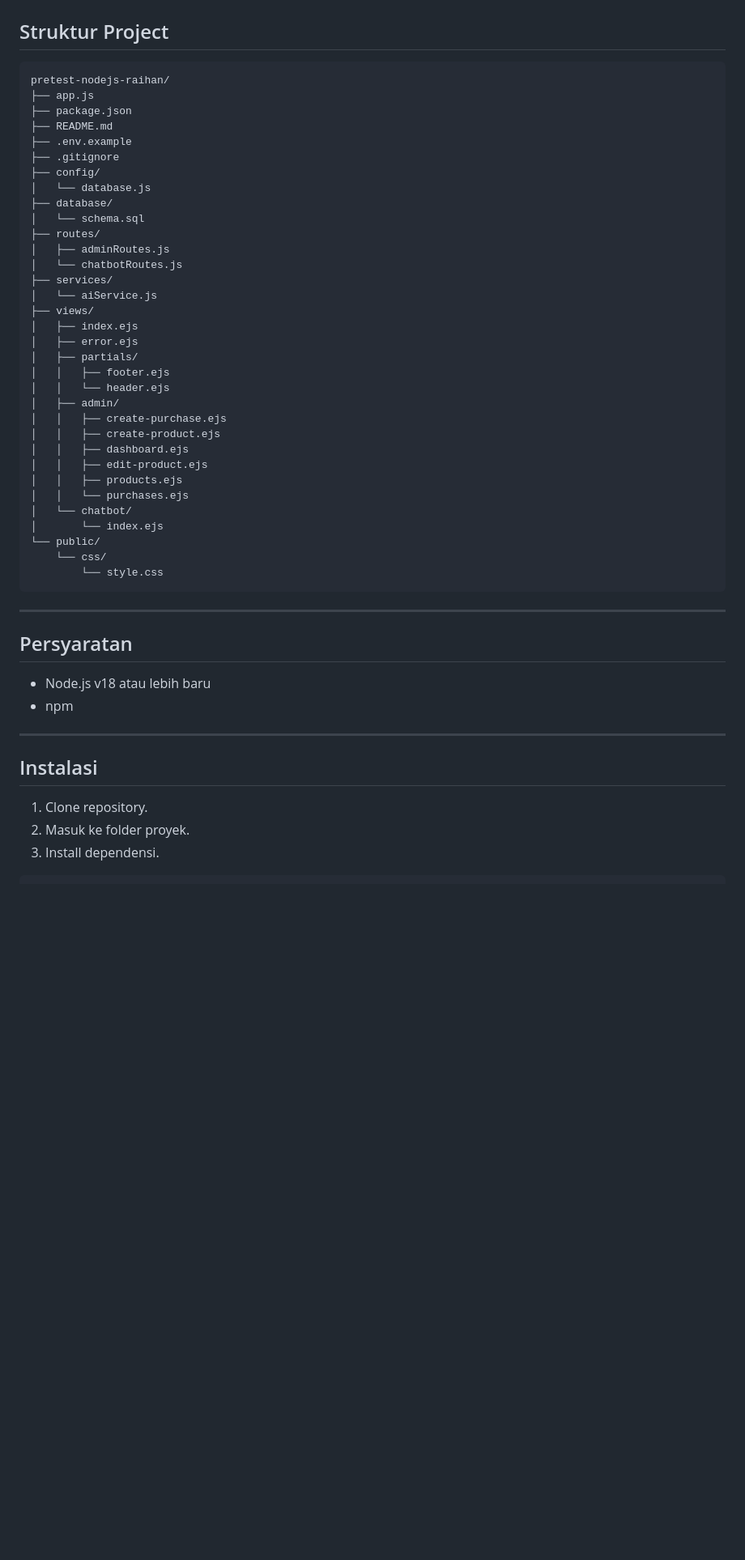
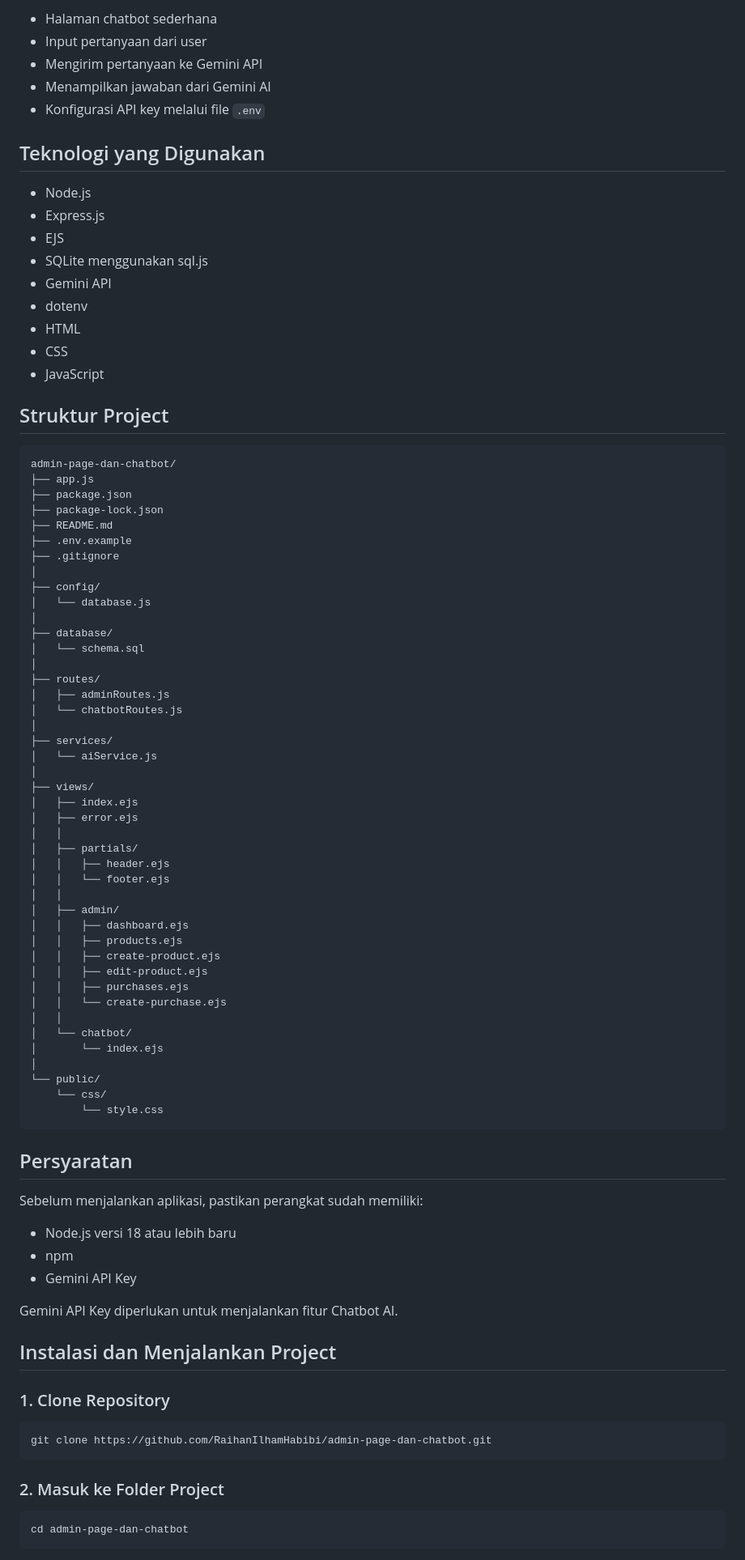
Before and after one commit to RaihanIlhamHabibi/admin-page-dan-chatbot, a Markdown page: README.md, the part around one of its changes. Shown at 81% size. Drawn GitHub-style; blank space fills up the shorter version.

````diff
--- a/README.md
+++ b/README.md
@@ -48,53 +59,90 @@ Repository ini berisi dua fitur utama sesuai ketentuan pretest, yaitu:
+* Halaman chatbot sederhana
+* Input pertanyaan dari user
+* Mengirim pertanyaan ke Gemini API
+* Menampilkan jawaban dari Gemini AI
+* Konfigurasi API key melalui file `.env`
+
+## Teknologi yang Digunakan
+
+* Node.js
+* Express.js
+* EJS
+* SQLite menggunakan sql.js
+* Gemini API
+* dotenv
+* HTML
+* CSS
+* JavaScript
 
 ## Struktur Project
 
-```text
-pretest-nodejs-raihan/
+```txt
+admin-page-dan-chatbot/
 ├── app.js
 ├── package.json
+├── package-lock.json
 ├── README.md
 ├── .env.example
 ├── .gitignore
+│
 ├── config/
 │   └── database.js
+│
 ├── database/
 │   └── schema.sql
+│
 ├── routes/
 │   ├── adminRoutes.js
 │   └── chatbotRoutes.js
+│
 ├── services/
 │   └── aiService.js
+│
 ├── views/
 │   ├── index.ejs
 │   ├── error.ejs
+│   │
 │   ├── partials/
-│   │   ├── footer.ejs
-│   │   └── header.ejs
+│   │   ├── header.ejs
+│   │   └── footer.ejs
+│   │
 │   ├── admin/
-│   │   ├── create-purchase.ejs
+│   │   ├── dashboard.ejs
+│   │   ├── products.ejs
 │   │   ├── create-product.ejs
-│   │   ├── dashboard.ejs
 │   │   ├── edit-product.ejs
-│   │   ├── products.ejs
-│   │   └── purchases.ejs
+│   │   ├── purchases.ejs
+│   │   └── create-purchase.ejs
+│   │
 │   └── chatbot/
 │       └── index.ejs
+│
 └── public/
     └── css/
         └── style.css
 ```
 
----
-
 ## Persyaratan
 
-- Node.js v18 atau lebih baru
-- npm
+Sebelum menjalankan aplikasi, pastikan perangkat sudah memiliki:
 
----
+* Node.js versi 18 atau lebih baru
+* npm
+* Gemini API Key
 
-## Instalasi
+Gemini API Key diperlukan untuk menjalankan fitur Chatbot AI.
 
-1. Clone repository.
-2. Masuk ke folder proyek.
-3. Install dependensi.
+## Instalasi dan Menjalankan Project
+
+### 1. Clone Repository
+
+```bash
+git clone https://github.com/RaihanIlhamHabibi/admin-page-dan-chatbot.git
+```
+
+### 2. Masuk ke Folder Project
+
+```bash
+cd admin-page-dan-chatbot
+```
+
````
Also changed, not shown: other parts of README.md (+150 -104 lines).
